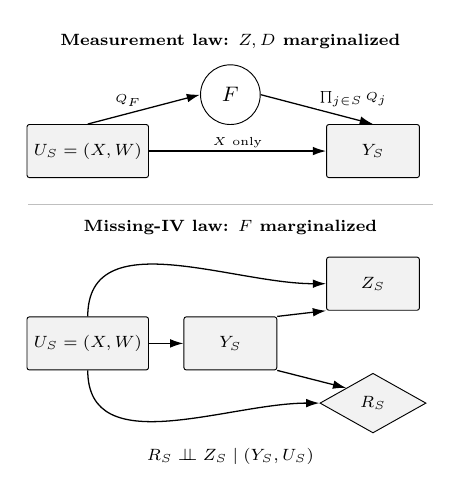
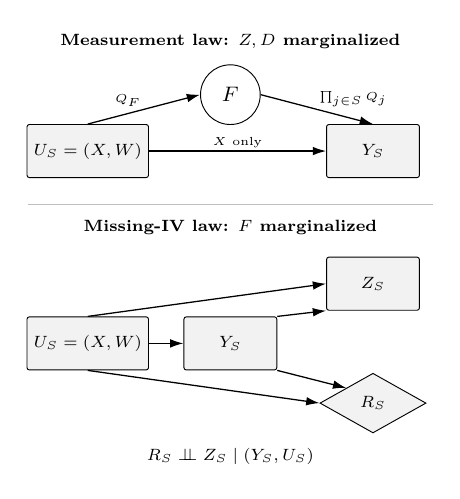
Before and after one commit to MHsamurai/missing-IV, a LaTeX figure (notes/figures/latent_mnar_dag_standalone.tex, which reads notes/figures/latent_mnar_dag.tex): the whole page. Compiled offline with XeLaTeX; a missing font is replaced by an installed copy or a similar font.

Commit message:
Use straight arrows in the Missing-IV marginal-law DAG

```diff
--- a/notes/figures/latent_mnar_dag.tex
+++ b/notes/figures/latent_mnar_dag.tex
@@ -25,8 +25,8 @@
   \node[obs] (z) at (5.30,2.45) {$Z_S$};
   \node[select] (r) at (5.30,.65) {$R_S$};
   \draw[arrow] (v.east) -- (q.west);
-  \draw[arrow] (v.north) to[out=90,in=180] (z.west);
-  \draw[arrow] (v.south) to[out=-90,in=180] (r.west);
+  \draw[arrow] (v.north) -- (z.west);
+  \draw[arrow] (v.south) -- (r.west);
   \draw[arrow] (q.north east) -- (z.south west);
   \draw[arrow] (q.south east) -- (r.north west);
   \node[font=\scriptsize] at (3.15,-.15)
```
